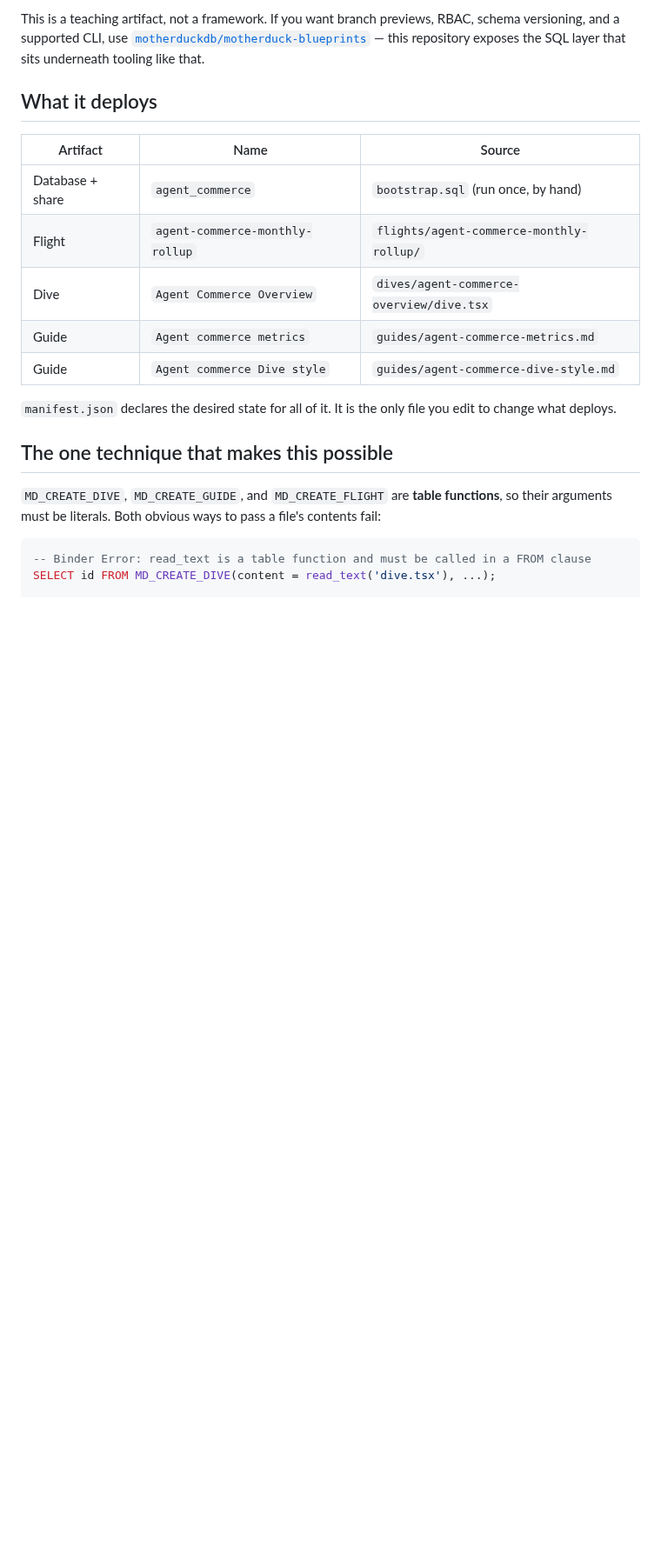
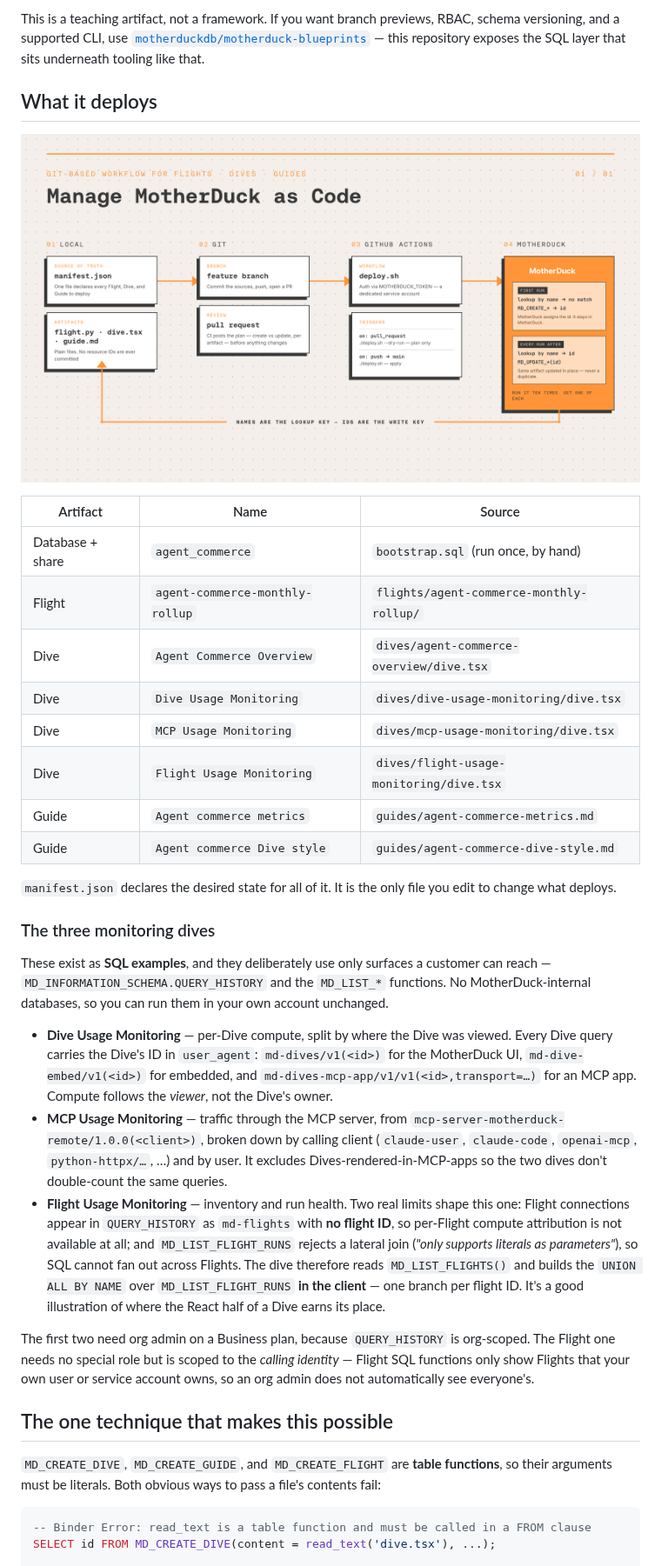
Before and after one commit to spark-dataduck/motherduck-as-code-example, a Markdown page: README.md, the part around one of its changes. Shown at 87% size. Rendered like a GitHub page; pictures changed too: docs/manage-motherduck-as-code.png (added); blank space fills up the shorter version.

```diff
--- a/README.md
+++ b/README.md
@@ -6,15 +6,30 @@ This is a teaching artifact, not a framework. If you want branch previews, RBAC,
 
 ## What it deploys
 
+![Manage MotherDuck as Code](docs/manage-motherduck-as-code.png)
+
 | Artifact | Name | Source |
 | --- | --- | --- |
 | Database + share | `agent_commerce` | `bootstrap.sql` (run once, by hand) |
 | Flight | `agent-commerce-monthly-rollup` | `flights/agent-commerce-monthly-rollup/` |
 | Dive | `Agent Commerce Overview` | `dives/agent-commerce-overview/dive.tsx` |
+| Dive | `Dive Usage Monitoring` | `dives/dive-usage-monitoring/dive.tsx` |
+| Dive | `MCP Usage Monitoring` | `dives/mcp-usage-monitoring/dive.tsx` |
+| Dive | `Flight Usage Monitoring` | `dives/flight-usage-monitoring/dive.tsx` |
 | Guide | `Agent commerce metrics` | `guides/agent-commerce-metrics.md` |
 | Guide | `Agent commerce Dive style` | `guides/agent-commerce-dive-style.md` |
 
 `manifest.json` declares the desired state for all of it. It is the only file you edit to change what deploys.
+
+### The three monitoring dives
+
+These exist as **SQL examples**, and they deliberately use only surfaces a customer can reach — `MD_INFORMATION_SCHEMA.QUERY_HISTORY` and the `MD_LIST_*` functions. No MotherDuck-internal databases, so you can run them in your own account unchanged.
+
+- **Dive Usage Monitoring** — per-Dive compute, split by where the Dive was viewed. Every Dive query carries the Dive's ID in `user_agent`: `md-dives/v1(<id>)` for the MotherDuck UI, `md-dive-embed/v1(<id>)` for embedded, and `md-dives-mcp-app/v1/v1(<id>,transport=…)` for an MCP app. Compute follows the *viewer*, not the Dive's owner.
+- **MCP Usage Monitoring** — traffic through the MCP server, from `mcp-server-motherduck-remote/1.0.0(<client>)`, broken down by calling client (`claude-user`, `claude-code`, `openai-mcp`, `python-httpx/…`, …) and by user. It excludes Dives-rendered-in-MCP-apps so the two dives don't double-count the same queries.
+- **Flight Usage Monitoring** — inventory and run health. Two real limits shape this one: Flight connections appear in `QUERY_HISTORY` as `md-flights` with **no flight ID**, so per-Flight compute attribution is not available at all; and `MD_LIST_FLIGHT_RUNS` rejects a lateral join (*"only supports literals as parameters"*), so SQL cannot fan out across Flights. The dive therefore reads `MD_LIST_FLIGHTS()` and builds the `UNION ALL BY NAME` over `MD_LIST_FLIGHT_RUNS` **in the client** — one branch per flight ID. It's a good illustration of where the React half of a Dive earns its place.
+
+The first two need org admin on a Business plan, because `QUERY_HISTORY` is org-scoped. The Flight one needs no special role but is scoped to the *calling identity* — Flight SQL functions only show Flights that your own user or service account owns, so an org admin does not automatically see everyone's.
 
 ## The one technique that makes this possible
 
```
Also changed, not shown: other parts of README.md (+36 -8 lines).
